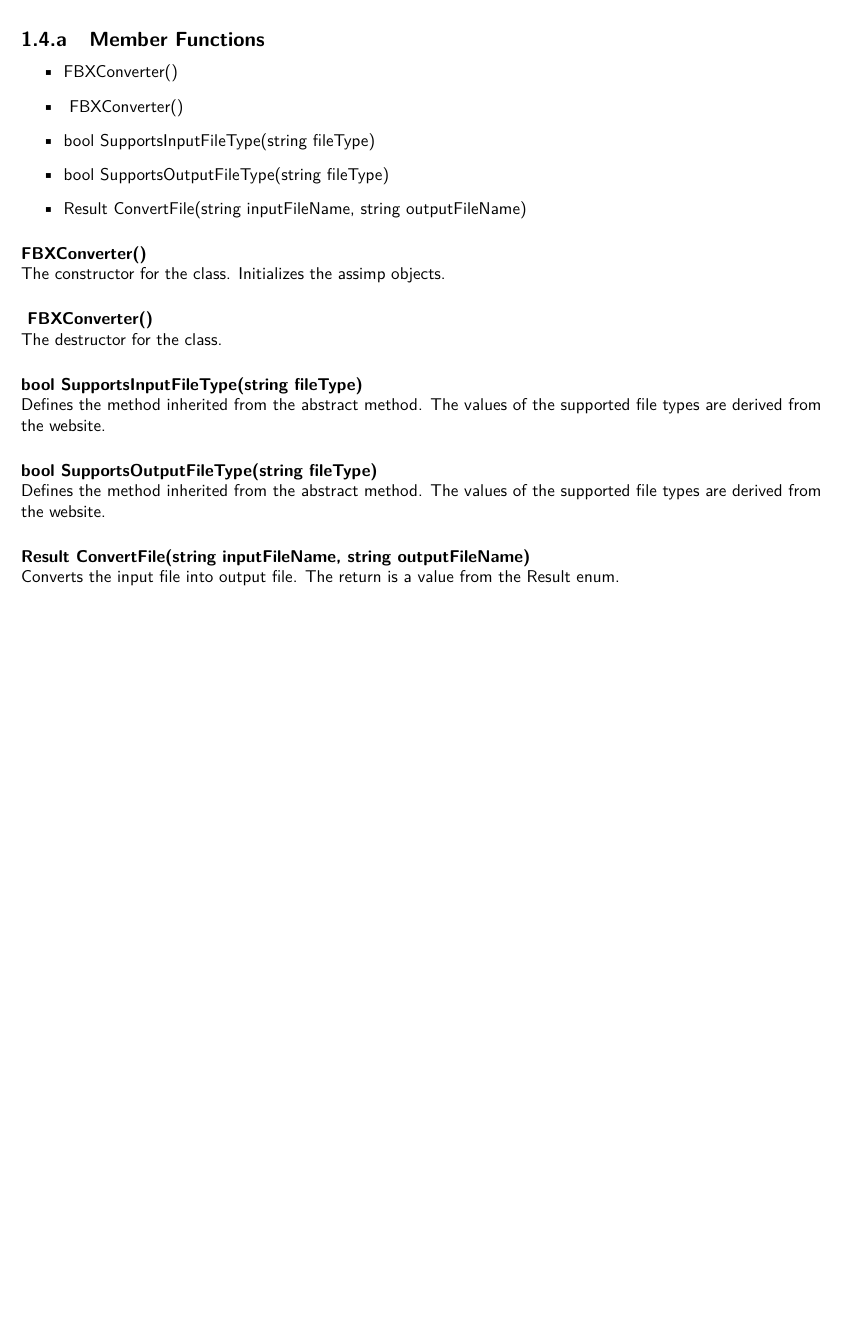
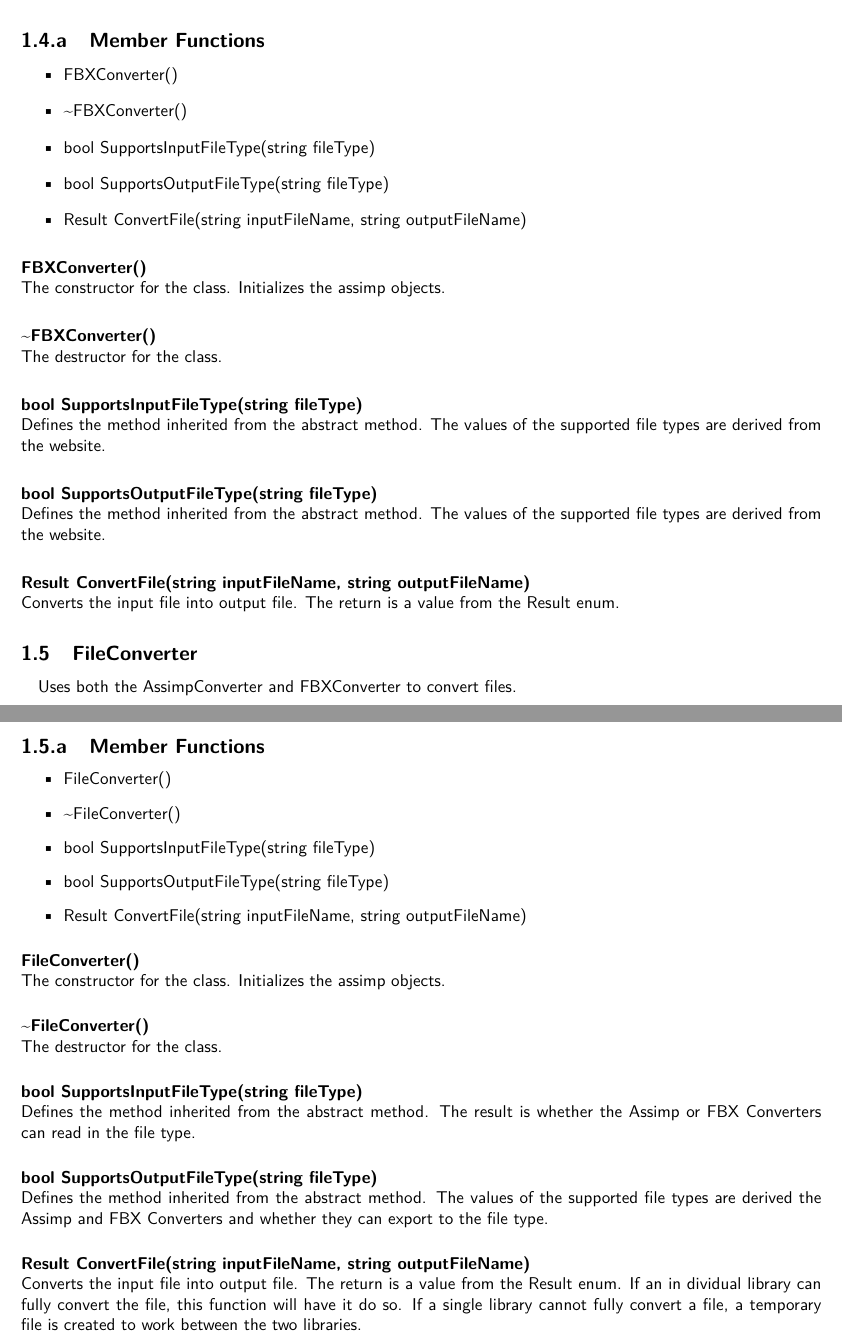
Before and after one commit to SDSMT-CSC/AugmentedEducation, a LaTeX book (DesignTemplate/DesignDocument.tex, which reads DesignTemplate/ClassDocumentation/FileConversion/FileConverter.tex): part of page 67 of 108 before the commit and two parts of pages 67 and 68 of 108 after it, the two joined at a grey line, cut so that both start at the same text, the shorter picture padded with empty space. Compiled offline with pdfLaTeX.

Commit message:
Adding the FileConverter documentation.  Changing ~ to \textasciitilde so it will render.

```diff
--- /dev/null
+++ b/DesignTemplate/ClassDocumentation/FileConversion/FileConverter.tex
@@ -0,0 +1,39 @@
+\hypertarget{fileconversion_fileconverter}
+{
+    \label{fileconversion_fileconverter}
+    \index{FileConversion@FileConverter}
+}
+
+\subsection{FileConverter}
+    \paragraph{}
+        Uses both the AssimpConverter and FBXConverter to convert files.
+
+    \subsubsection{Member Functions}
+
+        \begin{itemize}
+            \item FileConverter()
+            \item \textasciitilde FileConverter()
+            \item bool SupportsInputFileType(string fileType)
+            \item bool SupportsOutputFileType(string fileType)
+            \item Result ConvertFile(string inputFileName, string outputFileName)
+        \end{itemize}
+
+        \paragraph{FileConverter()}
+            \hfill \break
+            The constructor for the class. Initializes the assimp objects.
+
+        \paragraph{\textasciitilde FileConverter()}
+            \hfill \break
+            The destructor for the class.
+
+        \paragraph{bool SupportsInputFileType(string fileType)}
+            \hfill \break
+            Defines the method inherited from the abstract method.  The result is whether the Assimp or FBX Converters can read in the file type.
+
+        \paragraph{bool SupportsOutputFileType(string fileType)}
+            \hfill \break
+            Defines the method inherited from the abstract method.  The values of the supported file types are derived the Assimp and FBX Converters and whether they can export to the file type.
+
+        \paragraph{Result ConvertFile(string inputFileName, string outputFileName)}
+            \hfill \break
+            Converts the input file into output file.  The return is a value from the Result enum.  If an in dividual library can fully convert the file, this function will have it do so.  If a single library cannot fully convert a file, a temporary file is created to work between the two libraries.
```
Also changed, not shown: DesignTemplate/ClassDocumentation/FileConversion/AssimpConverter.tex (+2 -2 lines), DesignTemplate/ClassDocumentation/FileConversion/FBXConverter.tex (+2 -2 lines), DesignTemplate/ClassDocumentation/FileConversion/FileConversion.tex (+1 -0 lines), DesignTemplate/ClassDocumentation/FileConversion/FileConversionIndex.tex (+3 -3 lines), DesignTemplate/ClassDocumentation/FileConversion/ParseParameters.tex (+2 -2 lines).
